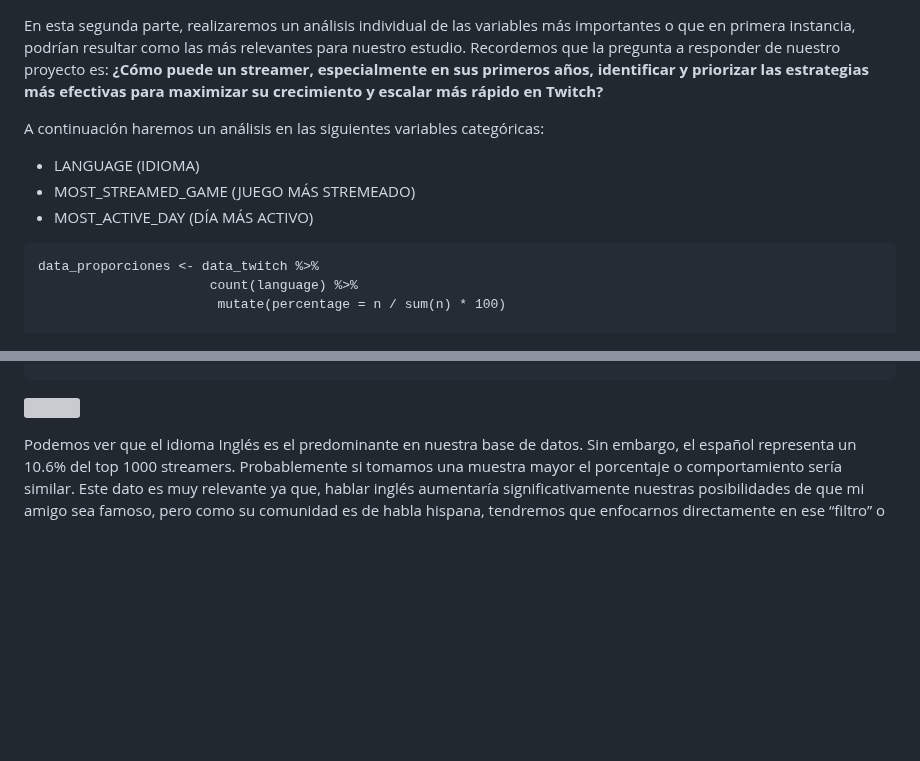
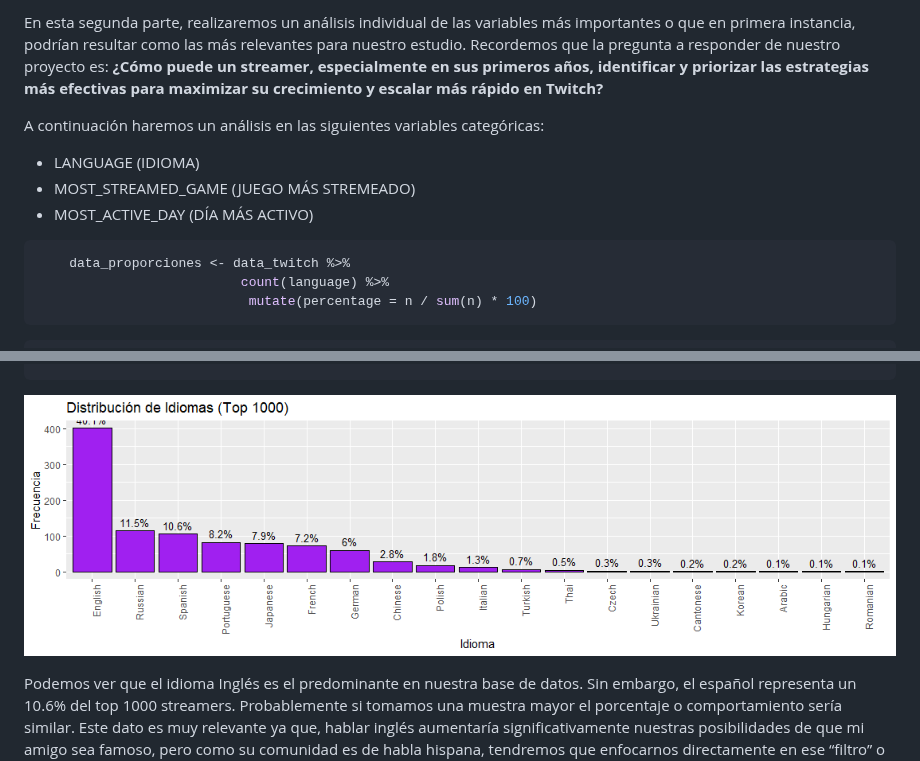
Before and after one commit to rolivaresIA/EDA_Twitch, a Markdown page: analisis_exploratorio_univariado.md, 2 parts joined by grey strips. GitHub-like rendering; blank space fills up the shorter version; grey boxes are pictures that could not be loaded.

````diff
--- a/analisis_exploratorio_univariado.md
+++ b/analisis_exploratorio_univariado.md
@@ -5,27 +2,19 @@ Análisis Exploratorio Univariado
 
-</b>
+En esta segunda parte, realizaremos un análisis individual de las variables más importantes o que en primera instancia, podrían resultar como las más relevantes para nuestro estudio. Recordemos que la pregunta
+a responder de nuestro proyecto es: **¿Cómo puede un streamer, especialmente en sus primeros años, identificar y priorizar las estrategias más efectivas para maximizar su crecimiento y escalar más rápido en Twitch?**
 
-En esta segunda parte, realizaremos un análisis individual de las
-variables más importantes o que en primera instancia, podrían resultar
-como las más relevantes para nuestro estudio. Recordemos que la pregunta
-a responder de nuestro proyecto es: **¿Cómo puede un streamer,
-especialmente en sus primeros años, identificar y priorizar las
-estrategias más efectivas para maximizar su crecimiento y escalar más
-rápido en Twitch?**
-
-A continuación haremos un análisis en las siguientes variables
-categóricas:
+A continuación haremos un análisis en las siguientes variables categóricas:
 
 -   LANGUAGE (IDIOMA)
 -   MOST\_STREAMED\_GAME (JUEGO MÁS STREMEADO)
 -   MOST\_ACTIVE\_DAY (DÍA MÁS ACTIVO)
 
 <!-- -->
-
+```r
     data_proporciones <- data_twitch %>%
                           count(language) %>%
                            mutate(percentage = n / sum(n) * 100)
-
+```
     ## # A tibble: 19 × 3
     ##    language       n percentage
     ##    <chr>      <int>      <dbl>
@@ -49,7 +38,7 @@ categóricas:
     ## 18 Turkish        7      0.701
     ## 19 Ukrainian      3      0.300
 
-![](analisis_exploratorio_univariado_files/figure-markdown_strict/unnamed-chunk-3-1.png)
+![](plots/analisis_exploratorio_univariado/distribucion_idiomas_twitch.png)
 
 Podemos ver que el idioma Inglés es el predominante en nuestra base de
 datos. Sin embargo, el español representa un 10.6% del top 1000
````
Also changed, not shown: other parts of analisis_exploratorio_univariado.md (+1 -4 lines).
